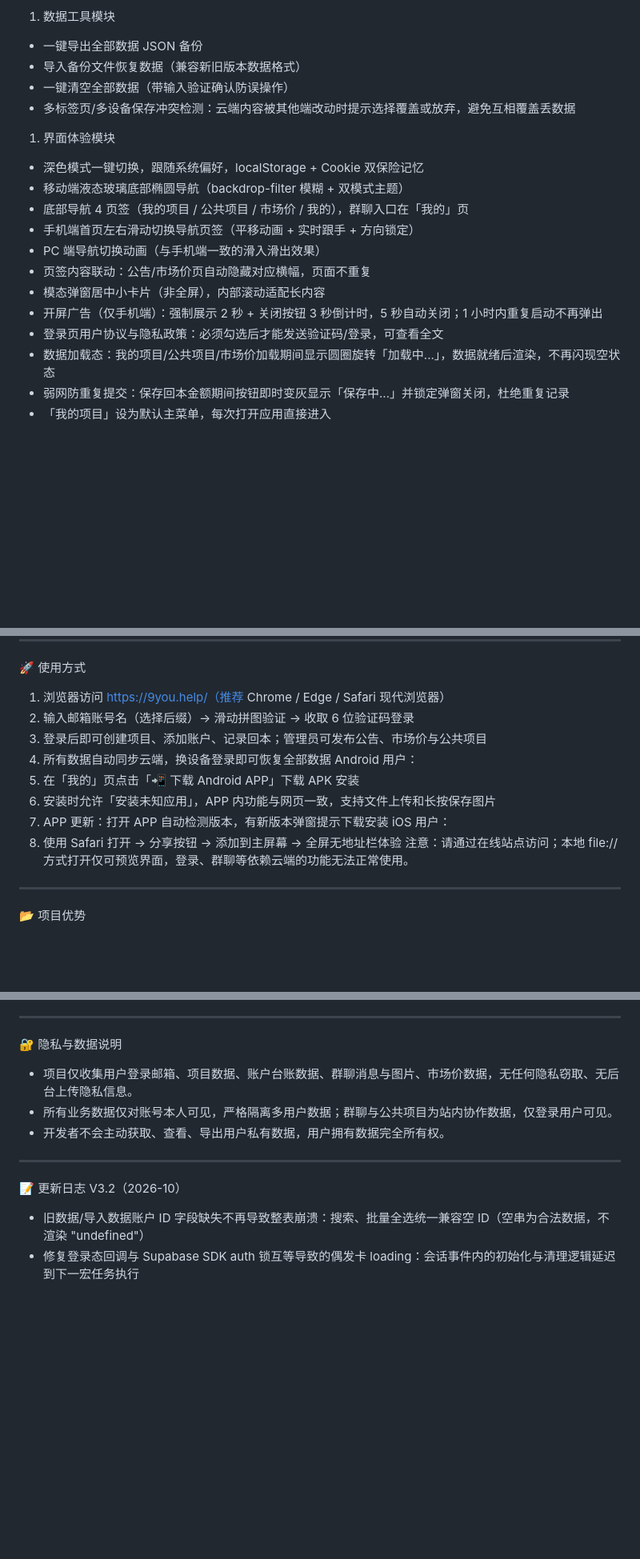
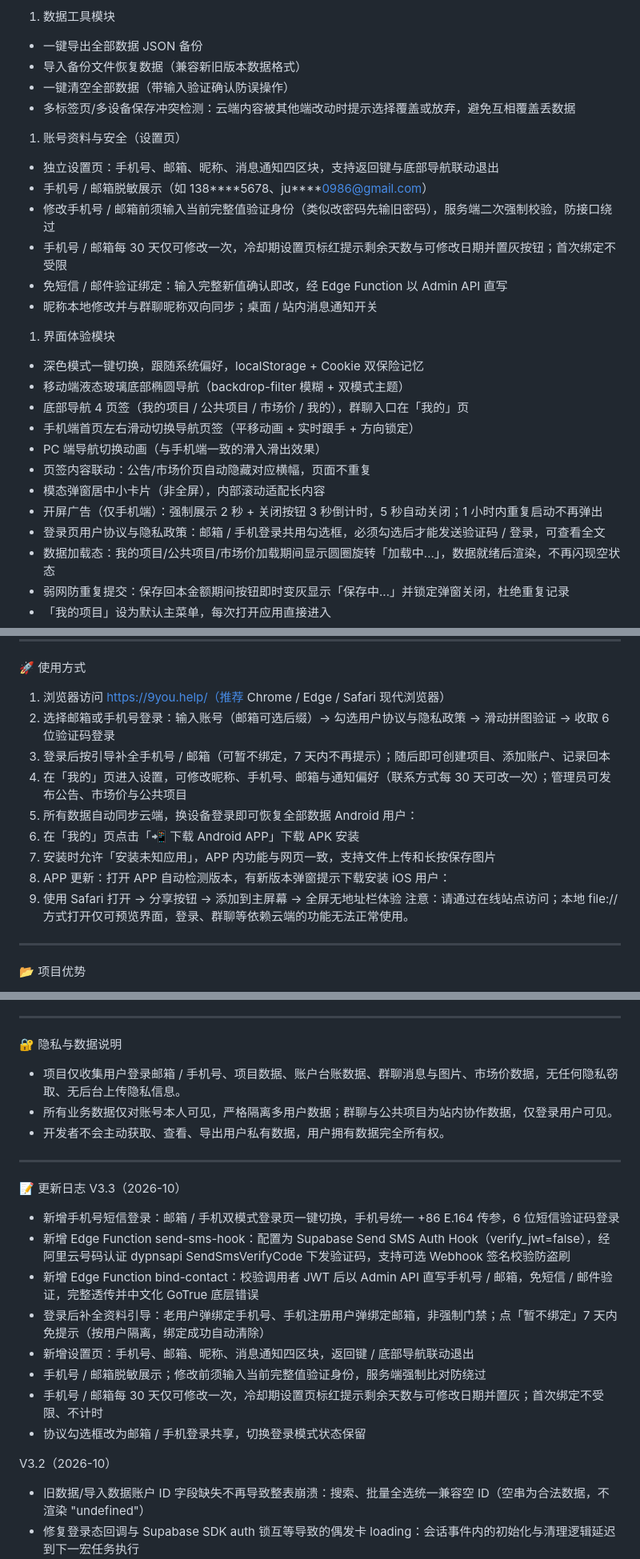
Before and after one commit to junxi0986-del/9you-web, a Markdown page: README.md, 3 parts joined by grey strips. Shown at 80% size. GitHub-like rendering; blank space fills up the shorter version.

Commit message:
docs: README 同步手机号登录/设置页/30天修改限制（V3.3）

```diff
--- a/README.md
+++ b/README.md
@@ -120,6 +123,15 @@
 - 一键清空全部数据（带输入验证确认防误操作）
 - 多标签页/多设备保存冲突检测：云端内容被其他端改动时提示选择覆盖或放弃，避免互相覆盖丢数据
 
+1. 账号资料与安全（设置页）
+
+- 独立设置页：手机号、邮箱、昵称、消息通知四区块，支持返回键与底部导航联动退出
+- 手机号 / 邮箱脱敏展示（如 138\*\*\*\*5678、ju\*\*\*\*0986@gmail.com）
+- 修改手机号 / 邮箱前须输入当前完整值验证身份（类似改密码先输旧密码），服务端二次强制校验，防接口绕过
+- 手机号 / 邮箱每 30 天仅可修改一次，冷却期设置页标红提示剩余天数与可修改日期并置灰按钮；首次绑定不受限
+- 免短信 / 邮件验证绑定：输入完整新值确认即改，经 Edge Function 以 Admin API 直写
+- 昵称本地修改并与群聊昵称双向同步；桌面 / 站内消息通知开关
+
 1. 界面体验模块
 
 - 深色模式一键切换，跟随系统偏好，localStorage + Cookie 双保险记忆
@@ -130,7 +142,7 @@
 - 页签内容联动：公告/市场价页自动隐藏对应横幅，页面不重复
 - 模态弹窗居中小卡片（非全屏），内部滚动适配长内容
 - 开屏广告（仅手机端）：强制展示 2 秒 + 关闭按钮 3 秒倒计时，5 秒自动关闭；1 小时内重复启动不再弹出
-- 登录页用户协议与隐私政策：必须勾选后才能发送验证码/登录，可查看全文
+- 登录页用户协议与隐私政策：邮箱 / 手机登录共用勾选框，必须勾选后才能发送验证码 / 登录，可查看全文
 - 数据加载态：我的项目/公共项目/市场价加载期间显示圆圈旋转「加载中...」，数据就绪后渲染，不再闪现空状态
 - 弱网防重复提交：保存回本金额期间按钮即时变灰显示「保存中...」并锁定弹窗关闭，杜绝重复记录
 - 「我的项目」设为默认主菜单，每次打开应用直接进入
@@ -162,15 +176,16 @@
 🚀 使用方式
 
 1. 浏览器访问 <https://9you.help/（推荐> Chrome / Edge / Safari 现代浏览器）
-2. 输入邮箱账号名（选择后缀）→ 滑动拼图验证 → 收取 6 位验证码登录
-3. 登录后即可创建项目、添加账户、记录回本；管理员可发布公告、市场价与公共项目
-4. 所有数据自动同步云端，换设备登录即可恢复全部数据
+2. 选择邮箱或手机号登录：输入账号（邮箱可选后缀）→ 勾选用户协议与隐私政策 → 滑动拼图验证 → 收取 6 位验证码登录
+3. 登录后按引导补全手机号 / 邮箱（可暂不绑定，7 天内不再提示）；随后即可创建项目、添加账户、记录回本
+4. 在「我的」页进入设置，可修改昵称、手机号、邮箱与通知偏好（联系方式每 30 天可改一次）；管理员可发布公告、市场价与公共项目
+5. 所有数据自动同步云端，换设备登录即可恢复全部数据
    Android 用户：
-5. 在「我的」页点击「📲 下载 Android APP」下载 APK 安装
-6. 安装时允许「安装未知应用」，APP 内功能与网页一致，支持文件上传和长按保存图片
-7. APP 更新：打开 APP 自动检测版本，有新版本弹窗提示下载安装
+6. 在「我的」页点击「📲 下载 Android APP」下载 APK 安装
+7. 安装时允许「安装未知应用」，APP 内功能与网页一致，支持文件上传和长按保存图片
+8. APP 更新：打开 APP 自动检测版本，有新版本弹窗提示下载安装
    iOS 用户：
-8. 使用 Safari 打开 → 分享按钮 → 添加到主屏幕 → 全屏无地址栏体验
+9. 使用 Safari 打开 → 分享按钮 → 添加到主屏幕 → 全屏无地址栏体验
    注意：请通过在线站点访问；本地 file:// 方式打开仅可预览界面，登录、群聊等依赖云端的功能无法正常使用。
 
 ***
@@ -209,13 +224,24 @@
 
 🔐 隐私与数据说明
 
-- 项目仅收集用户登录邮箱、项目数据、账户台账数据、群聊消息与图片、市场价数据，无任何隐私窃取、无后台上传隐私信息。
+- 项目仅收集用户登录邮箱 / 手机号、项目数据、账户台账数据、群聊消息与图片、市场价数据，无任何隐私窃取、无后台上传隐私信息。
 - 所有业务数据仅对账号本人可见，严格隔离多用户数据；群聊与公共项目为站内协作数据，仅登录用户可见。
 - 开发者不会主动获取、查看、导出用户私有数据，用户拥有数据完全所有权。
 
 ***
 
 📝 更新日志
+V3.3（2026-10）
+
+- 新增手机号短信登录：邮箱 / 手机双模式登录页一键切换，手机号统一 +86 E.164 传参，6 位短信验证码登录
+- 新增 Edge Function send-sms-hook：配置为 Supabase Send SMS Auth Hook（verify_jwt=false），经阿里云号码认证 dypnsapi SendSmsVerifyCode 下发验证码，支持可选 Webhook 签名校验防盗刷
+- 新增 Edge Function bind-contact：校验调用者 JWT 后以 Admin API 直写手机号 / 邮箱，免短信 / 邮件验证，完整透传并中文化 GoTrue 底层错误
+- 登录后补全资料引导：老用户弹绑定手机号、手机注册用户弹绑定邮箱，非强制门禁；点「暂不绑定」7 天内免提示（按用户隔离，绑定成功自动清除）
+- 新增设置页：手机号、邮箱、昵称、消息通知四区块，返回键 / 底部导航联动退出
+- 手机号 / 邮箱脱敏展示；修改前须输入当前完整值验证身份，服务端强制比对防绕过
+- 手机号 / 邮箱每 30 天仅可修改一次，冷却期设置页标红提示剩余天数与可修改日期并置灰；首次绑定不受限、不计时
+- 协议勾选框改为邮箱 / 手机登录共享，切换登录模式状态保留
+
 V3.2（2026-10）
 
 - 旧数据/导入数据账户 ID 字段缺失不再导致整表崩溃：搜索、批量全选统一兼容空 ID（空串为合法数据，不渲染 "undefined"）
```
Also changed, not shown: other parts of README.md (+8 -3 lines).
